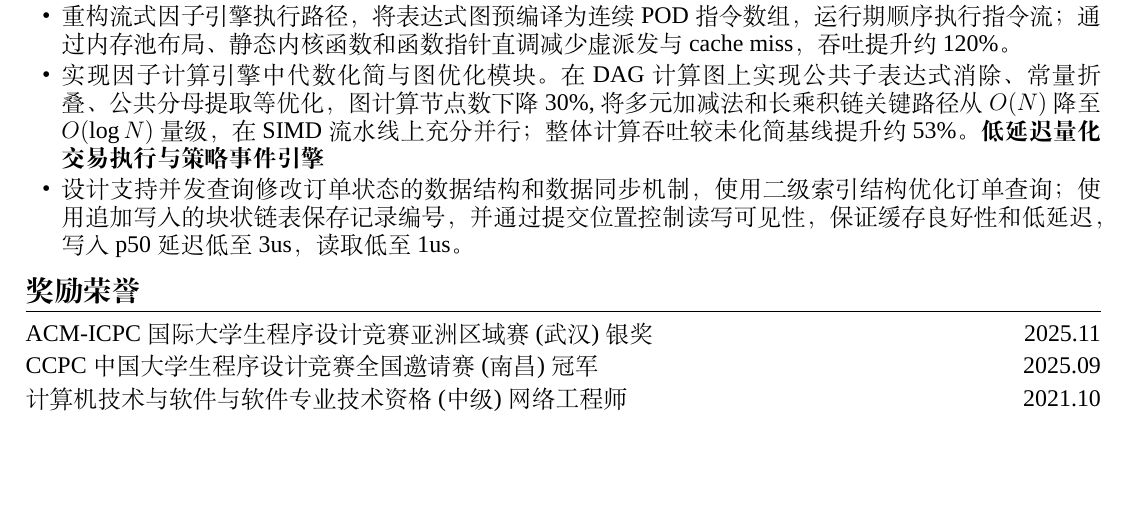
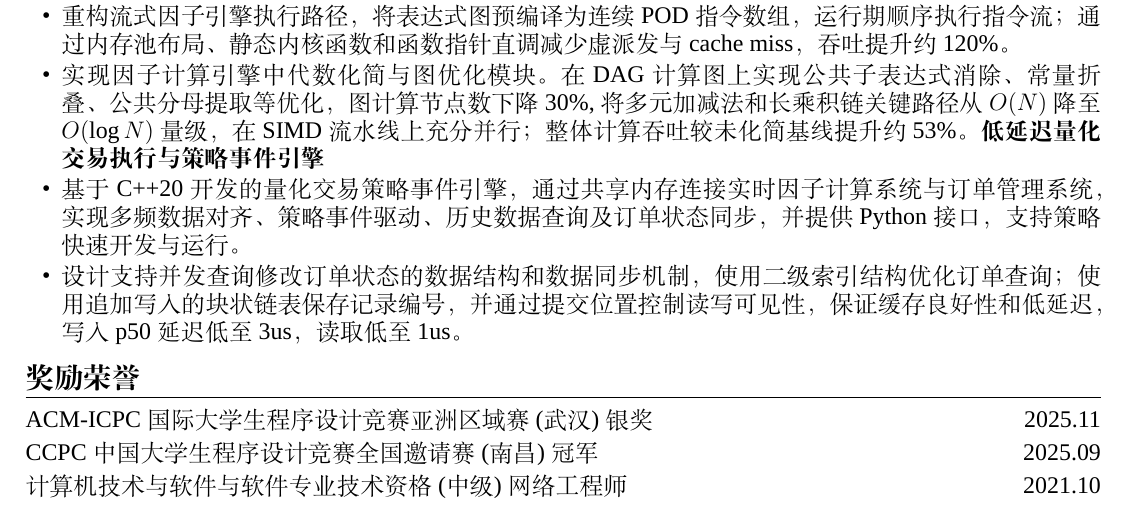
Before and after one commit to zhishengyk/self-resume, a LaTeX CV (resume.tex): part of the page, cut so that both start at the same text, the shorter picture padded with empty space. Compiled offline with XeLaTeX; a missing font is replaced by an installed copy or a similar font.

Commit message:
Update resume.tex

```diff
--- a/resume.tex
+++ b/resume.tex
@@ -52,7 +52,9 @@ urlcolor=blue,
 \item \large 实现因子计算引擎中代数化简与图优化模块。在 DAG 计算图上实现公共子表达式消除、常量折叠、公共分母提取等优化，图计算节点数下降30\%,将多元加减法和长乘积链关键路径从 $O(N)$ 降至 $O(\log N)$ 量级，
 在 SIMD 流水线上充分并行；整体计算吞吐较未化简基线提升约 53\%。
 \textbf{低延迟量化交易执行与策略事件引擎}
+\item \large 基于 C++20 开发的量化交易策略事件引擎，通过共享内存连接实时因子计算系统与订单管理系统，实现多频数据对齐、策略事件驱动、历史数据查询及订单状态同步，并提供 Python 接口，支持策略快速开发与运行。
 \item \large 设计支持并发查询修改订单状态的数据结构和数据同步机制，使用二级索引结构优化订单查询；使用追加写入的块状链表保存记录编号，并通过提交位置控制读写可见性，保证缓存良好性和低延迟，写入p50延迟低至3us，读取低至1us。
+
 \end{itemize}
 
 
```
